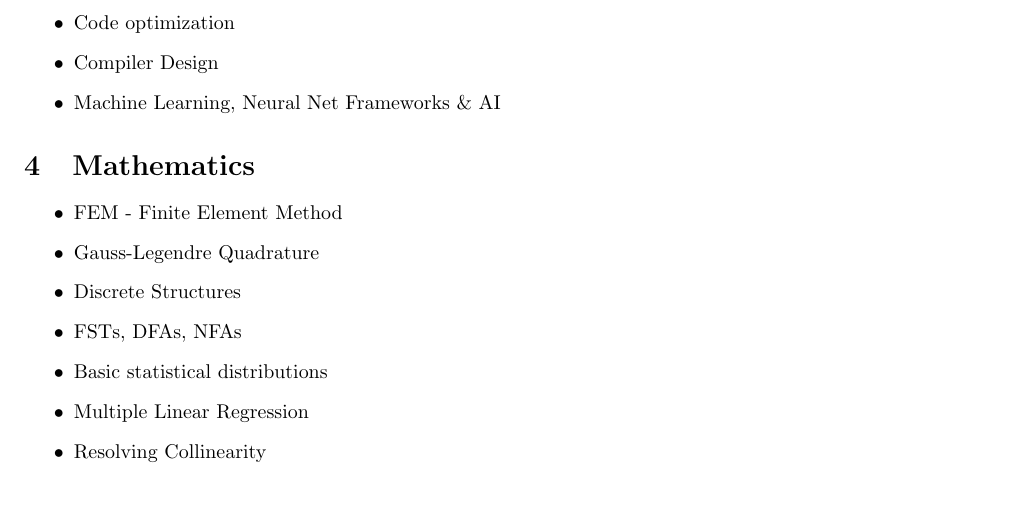
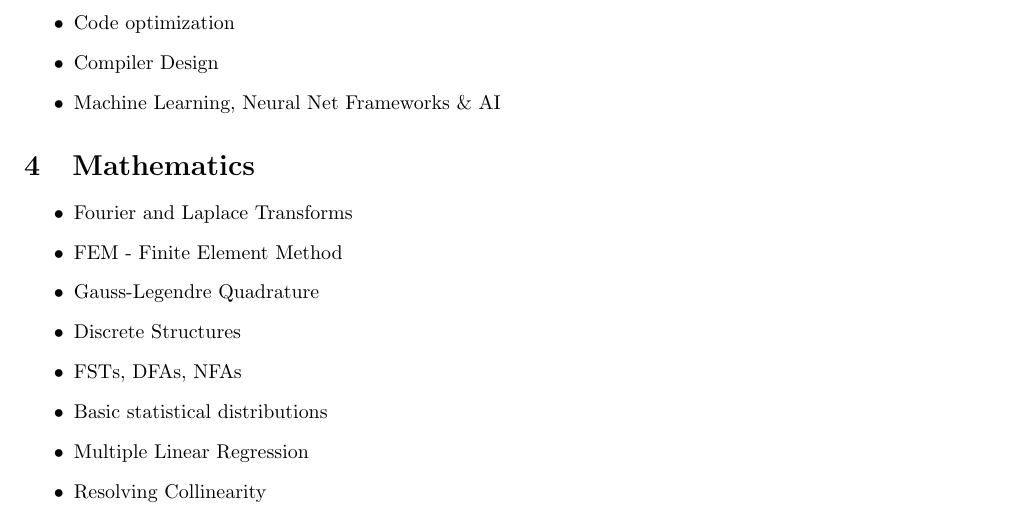
Before and after one commit to AmateurECE/Doc, a LaTeX document (Misc/learning.tex): part of page 2 of 3, cut so that both start at the same text. Compiled offline with pdfLaTeX.

Commit message:
Add stuff

```diff
--- a/Misc/learning.tex
+++ b/Misc/learning.tex
@@ -113,6 +113,7 @@ inventor.
 %%%
 \section{Mathematics}
 \begin{itemize}
+\item Fourier and Laplace Transforms
 \item FEM - Finite Element Method
 \item Gauss-Legendre Quadrature
 \item Discrete Structures
```
